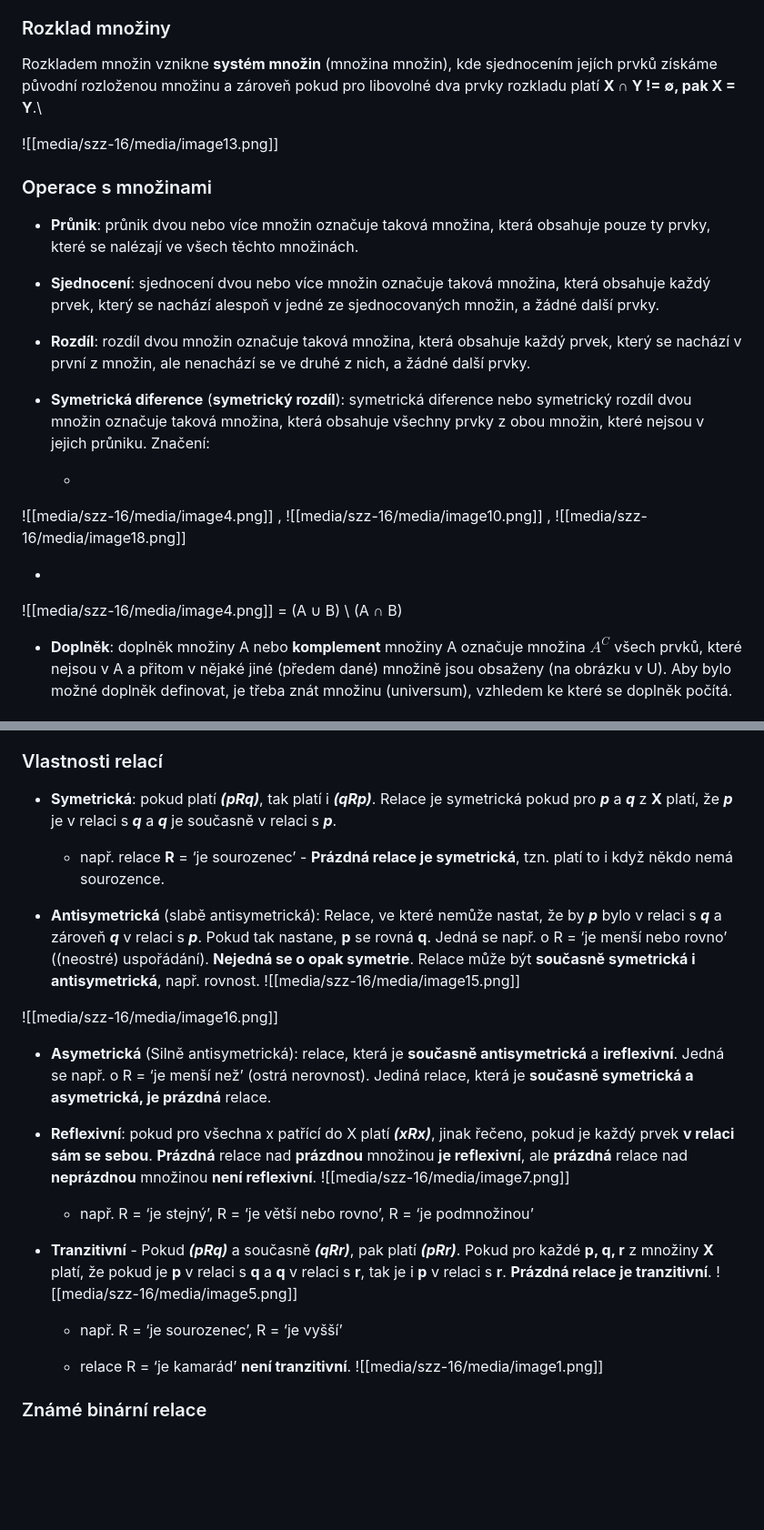
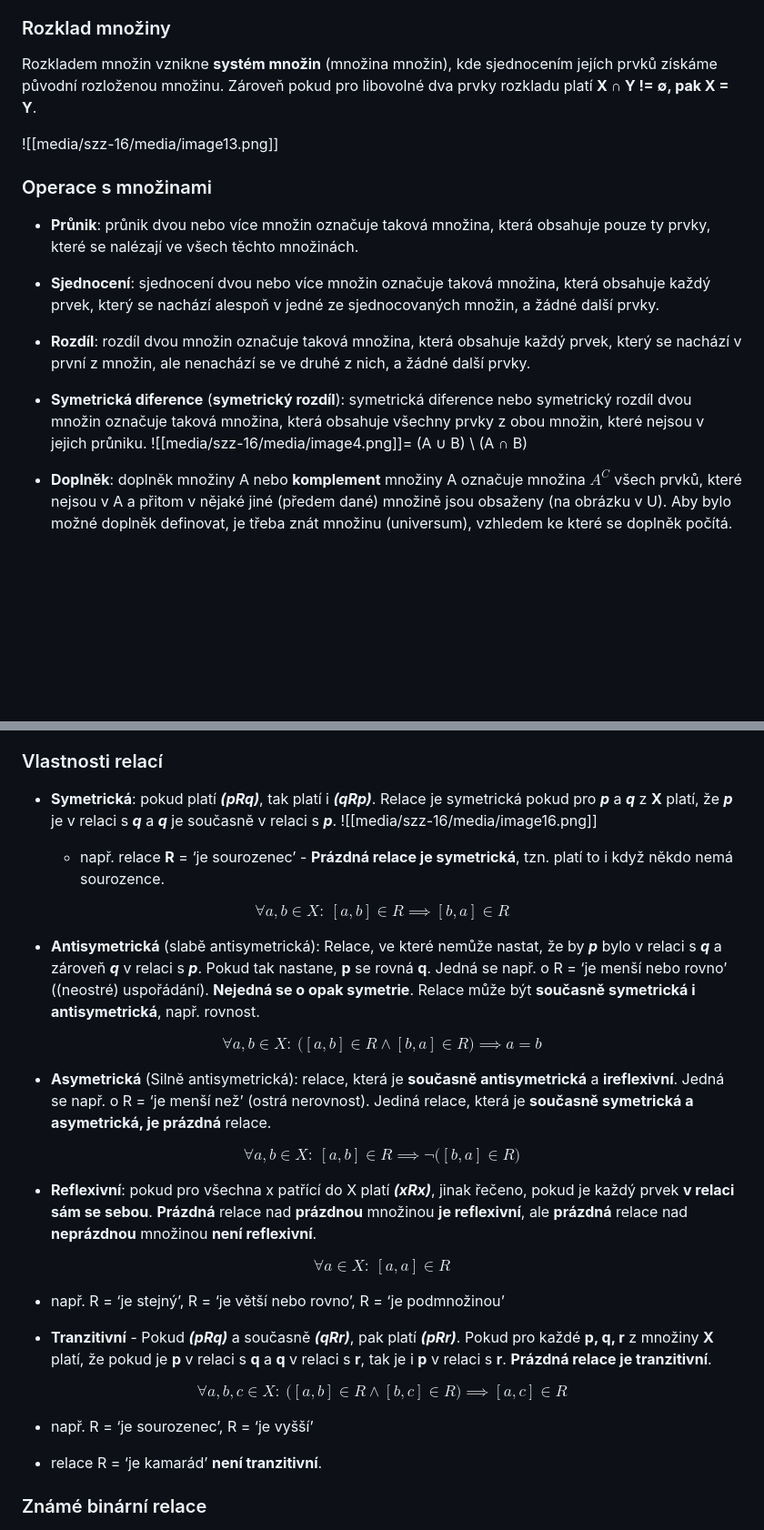
Before and after one commit to Marek324/butfit-bit-szz, a Markdown page: okruhy/16-mnoziny-relace-zobrazeni.md, 2 parts joined by grey strips. Shown at 91% size. GitHub-like rendering; blank space fills up the shorter version.

Commit message:
Fix shuffled relation-property images in okruh 16 and typeset as LaTeX
The formula images under Vlastnosti relací were each shifted one
property upward, so symmetry/asymmetry/reflexivity/transitivity formulas
landed on the wrong definitions. Replace all five screenshots with
typeset LaTeX, each under its correct property.

Co-Authored-By: Claude Opus 4.8 <noreply@anthropic.com>

```diff
--- a/okruhy/16-mnoziny-relace-zobrazeni.md
+++ b/okruhy/16-mnoziny-relace-zobrazeni.md
@@ -135,7 +135,7 @@ Množina **M**, kde **M ⊂ U**, je **uzavřená** vůči algebraické operaci p
 
 ### Rozklad množiny
 
-Rozkladem množin vznikne **systém množin** (množina množin), kde sjednocením jejích prvků získáme původní rozloženou množinu a zároveň pokud pro libovolné dva prvky rozkladu platí **X ∩ Y != ∅, pak X = Y**.\
+Rozkladem množin vznikne **systém množin** (množina množin), kde sjednocením jejích prvků získáme původní rozloženou množinu. Zároveň pokud pro libovolné dva prvky rozkladu platí **X ∩ Y != ∅, pak X = Y**.
 
 ![[media/szz-16/media/image13.png]]
 
@@ -148,19 +148,8 @@ Rozkladem množin vznikne **systém množin** (množina množin), kde sjednocen
 
 - **Rozdíl**: rozdíl dvou množin označuje taková množina, která obsahuje každý prvek, který se nachází v první z množin, ale nenachází se ve druhé z nich, a žádné další prvky.
 
-- **Symetrická diference** (**symetrický rozdíl**): symetrická diference nebo symetrický rozdíl dvou množin označuje taková množina, která obsahuje všechny prvky z obou množin, které nejsou v jejich průniku. Značení:
-
-  -
-![[media/szz-16/media/image4.png]]
-,
-![[media/szz-16/media/image10.png]]
-,
-![[media/szz-16/media/image18.png]]
-
-
-  -
-![[media/szz-16/media/image4.png]]
-= (A ∪ B) \\ (A ∩ B)
+- **Symetrická diference** (**symetrický rozdíl**): symetrická diference nebo symetrický rozdíl dvou množin označuje taková množina, která obsahuje všechny prvky z obou množin, které nejsou v jejich průniku.
+![[media/szz-16/media/image4.png]]= (A ∪ B) \\ (A ∩ B)
 
 - **Doplněk**: doplněk množiny A nebo **komplement** množiny A označuje množina $A^C$ všech prvků, které nejsou v A a přitom v nějaké jiné (předem dané) množině jsou obsaženy (na obrázku v U). Aby bylo možné doplněk definovat, je třeba znát množinu (universum), vzhledem ke které se doplněk počítá.
 
@@ -195,31 +184,34 @@ Binární relace jsou relace, do kterých vstupují **dva** prvky množiny (mno
 ### Vlastnosti relací
 
 - **Symetrická**: pokud platí ***(pRq)***, tak platí i ***(qRp)***. Relace je symetrická pokud pro ***p*** a ***q*** z **X** platí, že ***p*** je v relaci s ***q*** a ***q*** je současně v relaci s ***p***.
+![[media/szz-16/media/image16.png]]
 
   - např. relace **R** = ‘je sourozenec’ - **Prázdná relace je symetrická**, tzn. platí to i když někdo nemá sourozence.
 
+$$\forall a,b \in X:\ [a,b] \in R \implies [b,a] \in R$$
+
 - **Antisymetrická** (slabě antisymetrická): Relace, ve které nemůže nastat, že by ***p*** bylo v relaci s ***q*** a zároveň ***q*** v relaci s ***p***. Pokud tak nastane, **p** se rovná **q**. Jedná se např. o R = ‘je menší nebo rovno’ ((neostré) uspořádání). **Nejedná se o opak symetrie**. Relace může být **současně symetrická i antisymetrická**, např. rovnost.
-![[media/szz-16/media/image15.png]]
 
-![[media/szz-16/media/image16.png]]
-
+$$\forall a,b \in X:\ \big([a,b] \in R \wedge [b,a] \in R\big) \implies a = b$$
 
 - **Asymetrická** (Silně antisymetrická): relace, která je **současně antisymetrická** a **ireflexivní**. Jedná se např. o R = ‘je menší než’ (ostrá nerovnost). Jediná relace, která je **současně symetrická a asymetrická, je prázdná** relace.
 
+$$\forall a,b \in X:\ [a,b] \in R \implies \neg\big([b,a] \in R\big)$$
+
 - **Reflexivní**: pokud pro všechna x patřící do X platí ***(xRx)***, jinak řečeno, pokud je každý prvek **v relaci sám se sebou**. **Prázdná** relace nad **prázdnou** množinou **je reflexivní**, ale **prázdná** relace nad **neprázdnou** množinou **není reflexivní**.
-![[media/szz-16/media/image7.png]]
 
+$$\forall a \in X:\ [a,a] \in R$$
 
   - např. R = ‘je stejný’, R = ‘je větší nebo rovno’, R = ‘je podmnožinou’
 
 - **Tranzitivní** - Pokud ***(pRq)*** a současně ***(qRr)***, pak platí ***(pRr)***. Pokud pro každé **p, q, r** z množiny **X** platí, že pokud je **p** v relaci s **q** a **q** v relaci s **r**, tak je i **p** v relaci s **r**. **Prázdná relace je tranzitivní**.
-![[media/szz-16/media/image5.png]]
+
+$$\forall a,b,c \in X:\ \big([a,b] \in R \wedge [b,c] \in R\big) \implies [a,c] \in R$$
 
 
   - např. R = ‘je sourozenec’, R = ‘je vyšší’
 
   - relace R = ‘je kamarád’ **není tranzitivní**.
-![[media/szz-16/media/image1.png]]
 
 
 ### Známé binární relace
```
